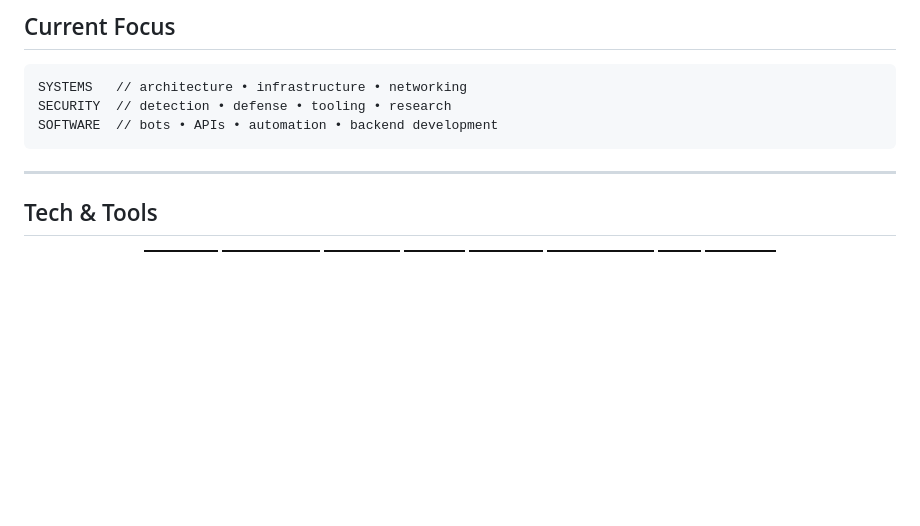
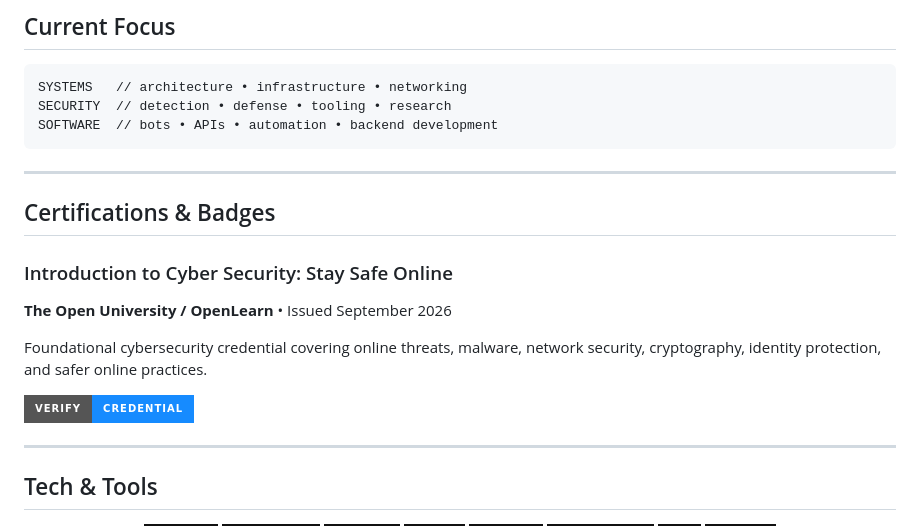
Before and after one commit to jsquaresec/jsquaresec, a Markdown page: README.md, the part around the change. Drawn GitHub-style; badges without logos; blank space fills up the shorter version.

Commit message:
Add certifications and verified OpenLearn badge

````diff
--- a/README.md
+++ b/README.md
@@ -49,6 +49,18 @@ SYSTEMS   // architecture • infrastructure • networking
 SECURITY  // detection • defense • tooling • research
 SOFTWARE  // bots • APIs • automation • backend development
 ```
+
+---
+
+## Certifications & Badges
+
+### Introduction to Cyber Security: Stay Safe Online
+
+**The Open University / OpenLearn** • Issued September 2026
+
+Foundational cybersecurity credential covering online threats, malware, network security, cryptography, identity protection, and safer online practices.
+
+[![Verify Credential](https://img.shields.io/badge/Verify-Credential-168BFF?style=for-the-badge&logo=openbadges&logoColor=white)](https://www.open.edu/openlearn/badges/badge.php?hash=3f3aaed522c2cc2d8d04c733dabbdee7f154f51e)
 
 ---
 
````
